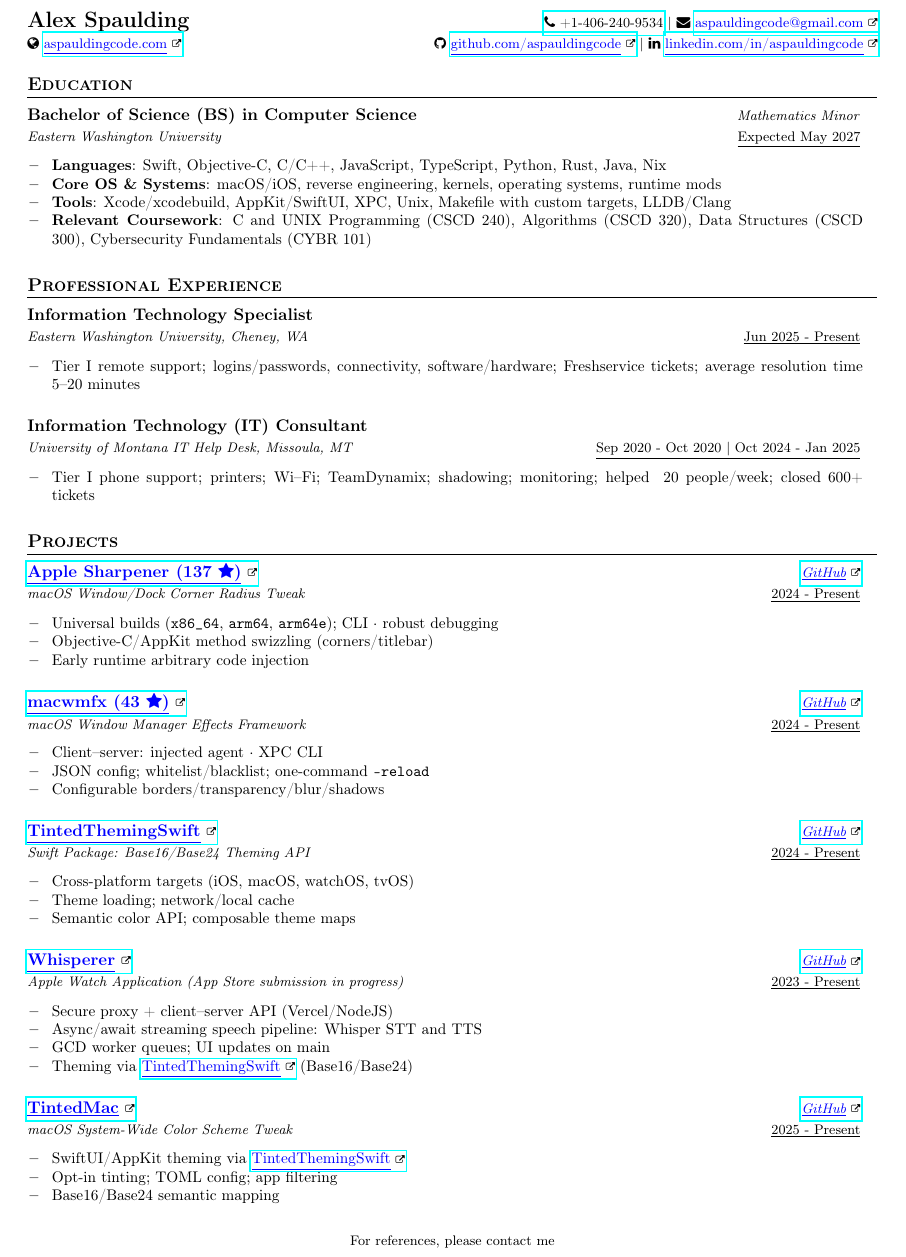
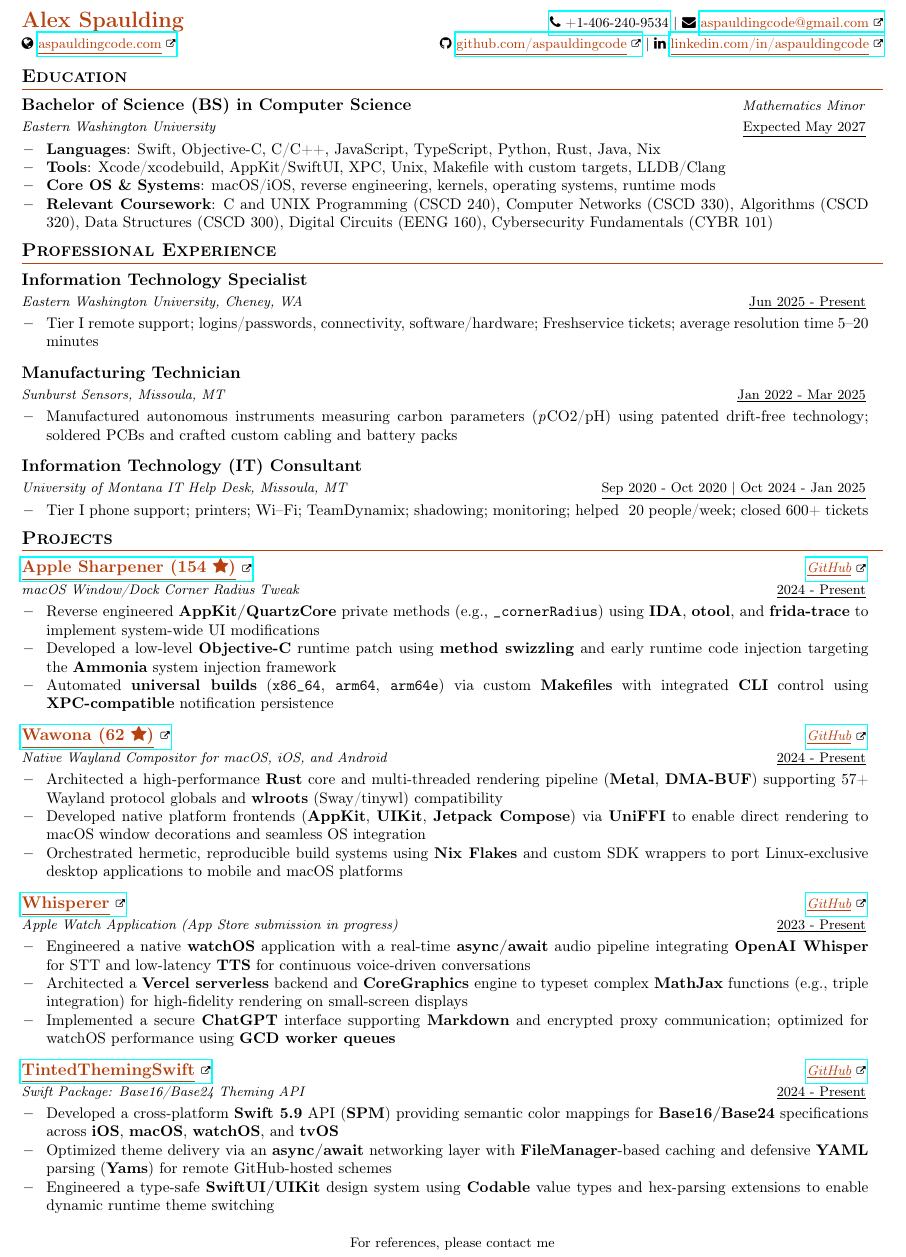
Before and after one commit to aspauldingcode/aspauldingcode, a LaTeX CV (resume/resume_alex_spaulding.tex): part of the page, cut so that both start at the same text. Compiled offline with pdfLaTeX.

Commit message:
Update resume. Thanks

```diff
--- a/resume/resume_alex_spaulding.tex
+++ b/resume/resume_alex_spaulding.tex
@@ -32,7 +32,7 @@
 \newunicodechar{⁺}{\textsuperscript{+}}
 
 % Adjust margins
-\geometry{margin=0.3in, includefoot, footskip=.35cm}
+\geometry{margin=0.25in, top=0.3in, bottom=0.3in, includefoot, footskip=0.3cm}
 
 % Footer: centered small text at bottom
 \pagestyle{fancy}
@@ -70,8 +70,8 @@
 
 % Sections formatting
 \titleformat{\section}{
-  \vspace{-4pt}\scshape\raggedright\large
-}{}{0em}{}[\color{black}\titlerule \vspace{-7pt}]
+  \vspace{-6pt}\scshape\raggedright\large
+}{}{0em}{}[\color{cvaccent}\titlerule \vspace{-7pt}]
 
 %-------------------------
 % Custom commands
@@ -90,12 +90,12 @@
 }
 
 \newcommand{\resumeSubheading}[4]{
-\vspace{0.5mm}\item
+\vspace{0.3mm}\item
     \begin{tabular*}{0.98\textwidth}[t]{l@{\extracolsep{\fill}}r}
         \textbf{#1} & \textit{\footnotesize{#4}} \\
         \textit{\footnotesize{#3}} &  \underline{\footnotesize{#2}}\\
     \end{tabular*}
-    \vspace{-2.4mm}
+    \vspace{-2.6mm}
 }
 
 \newcommand{\resumeProject}[4]{
@@ -117,7 +117,7 @@
 \newcommand{\resumeItemListStart}{\sloppy\begin{justify}\begin{itemize}[leftmargin=3.4ex, rightmargin=2ex, noitemsep,labelsep=0.8em,itemsep=0mm]\small}
 \newcommand{\resumeSubHeadingListEnd}{\end{itemize}\vspace{2mm}}
 \newcommand{\resumeHeadingSkillEnd}{\end{itemize}\vspace{-2mm}}
-\newcommand{\resumeItemListEnd}{\end{itemize}\end{justify}\fussy\vspace{-2mm}}
+\newcommand{\resumeItemListEnd}{\end{itemize}\end{justify}\fussy\vspace{-2.4mm}}
 \newcommand{\cvsection}[1]{%
 \vspace{2mm}
 \begin{tcolorbox}
@@ -129,8 +129,9 @@
 \newcolumntype{R}{>{\raggedleft\arraybackslash}X}%
 \newcolumntype{C}{>{\centering\arraybackslash}X}%
 
-% Custom command for blue underlined links with external link icon
-\newcommand{\link}[2]{\href{#1}{\textcolor{blue}{\underline{#2}}\ \raisebox{0.1ex}{\tiny\faExternalLink}}}
+% Custom command for themed underlined links with external link icon
+\definecolor{cvaccent}{HTML}{B7410E} % A professional muted orange (Rust)
+\newcommand{\link}[2]{\href{#1}{\textcolor{cvaccent}{\underline{#2}}\ \raisebox{0.1ex}{\tiny\faExternalLink}}}
 %---- End of Packages and Functions ------
 
 %-------------------------------------------
@@ -148,10 +149,10 @@
 %----------HEADING-----------------
 \noindent
 \begin{tabular*}{\linewidth}{@{\extracolsep{\fill}}l r@{}}
-  \textbf{\Large \name} & \footnotesize{\href{tel:\phonetel}{\faPhone\ +1-\phone}\ |\ \faEnvelope\ \link{mailto:\emaila}{\emaila}} \\
+  \textbf{\Large \textcolor{cvaccent}{\name}} & \footnotesize{\href{tel:\phonetel}{\faPhone\ +1-\phone}\ |\ \faEnvelope\ \link{mailto:\emaila}{\emaila}} \\
   \footnotesize{\faGlobe\ \link{https://www.aspauldingcode.com/}{aspauldingcode.com}} & \footnotesize{\faGithub\ \link{https://github.com/aspauldingcode}{github.com/aspauldingcode}\ |\ \faLinkedin\ \link{https://linkedin.com/in/aspauldingcode}{linkedin.com/in/aspauldingcode}} \\
 \end{tabular*}
-\vspace{-2mm}
+\vspace{-3mm}
 
 %-----------EDUCATION-----------
 \section{\textbf{Education}}
@@ -161,9 +162,9 @@
       {Eastern Washington University}{Mathematics Minor}
       \resumeItemListStart
         \item {\textbf{Languages}{: Swift, Objective-C, C/C++, JavaScript, TypeScript, Python, Rust, Java, Nix}}
+        \item {\textbf{Tools}{: \mbox{Xcode/xcodebuild, AppKit/SwiftUI, XPC, Unix, Makefile with custom targets, LLDB/Clang}}}
         \item {\textbf{Core OS \& Systems}{: macOS/iOS, reverse engineering, kernels, operating systems, runtime mods}}
-        \item {\textbf{Tools}{: \mbox{Xcode/xcodebuild, AppKit/SwiftUI, XPC, Unix, Makefile with custom targets, LLDB/Clang}}}
-        \item {\textbf{Relevant Coursework}{: C and UNIX Programming (CSCD 240), Algorithms (CSCD 320), Data Structures (CSCD 300), Cybersecurity Fundamentals (CYBR 101)}}
+        \item {\textbf{Relevant Coursework}{: C and UNIX Programming (CSCD 240), Computer Networks (CSCD 330), Algorithms (CSCD 320), Data Structures (CSCD 300), Digital Circuits (EENG 160), Cybersecurity Fundamentals (CYBR 101)}}
       \resumeItemListEnd
   \resumeSubHeadingListEnd
 \vspace{-6mm}
@@ -178,6 +179,12 @@
         \item {Tier I remote support; logins/passwords, connectivity, software/hardware; Freshservice tickets; average resolution time 5–20 minutes}
       \resumeItemListEnd
     \resumeSubheading
+      {Manufacturing Technician}{Jan 2022 - Mar 2025}
+      {Sunburst Sensors, Missoula, MT}{}
+      \resumeItemListStart
+        \item {Manufactured autonomous instruments measuring carbon parameters (\textit{p}CO2/pH) using patented drift-free technology; soldered PCBs and crafted custom cabling and battery packs}
+      \resumeItemListEnd
+    \resumeSubheading
       {Information Technology (IT) Consultant}{Sep 2020 - Oct 2020 | Oct 2024 - Jan 2025}
       {University of Montana IT Help Desk, Missoula, MT}{}
       \resumeItemListStart
@@ -190,48 +197,38 @@
 \section{\textbf{Projects}}
   \resumeSubHeadingListStart
     \resumeSubheading
-      {\link{https://github.com/aspauldingcode/apple-sharpener}{Apple Sharpener (137 \faStar{})}}{2024 - Present}
+      {\link{https://github.com/aspauldingcode/apple-sharpener}{Apple Sharpener (154 \faStar{})}}{2024 - Present}
       {macOS Window/Dock Corner Radius Tweak}{\link{https://github.com/aspauldingcode/apple-sharpener}{GitHub}}
       \resumeItemListStart
-        \item {Universal builds (\texttt{x86\_64}, \texttt{arm64}, \texttt{arm64e}); CLI · robust debugging}
-        \item {Objective-C/AppKit method swizzling (corners/titlebar)}
-        \item {Early runtime arbitrary code injection}
+        \item {Reverse engineered \textbf{AppKit/QuartzCore} private methods (e.g., \texttt{\_cornerRadius}) using \textbf{IDA}, \textbf{otool}, and \textbf{frida-trace} to implement system-wide UI modifications}
+        \item {Developed a low-level \textbf{Objective-C} runtime patch using \textbf{method swizzling} and early runtime code injection targeting the \textbf{Ammonia} system injection framework}
+        \item {Automated \textbf{universal builds} (\texttt{x86\_64}, \texttt{arm64}, \texttt{arm64e}) via custom \textbf{Makefiles} with integrated \textbf{CLI} control using \textbf{XPC-compatible} notification persistence}
       \resumeItemListEnd
     \resumeSubheading
-      {\link{https://github.com/aspauldingcode/macwmfx}{macwmfx (43 \faStar{})}}{2024 - Present}
-      {macOS Window Manager Effects Framework}{\link{https://github.com/aspauldingcode/macwmfx}{GitHub}}
+      {\link{https://github.com/aspauldingcode/Wawona}{Wawona (62 \faStar{})}}{2024 - Present}
+      {Native Wayland Compositor for macOS, iOS, and Android}{\link{https://github.com/aspauldingcode/Wawona}{GitHub}}
       \resumeItemListStart
-        \item {Client–server: injected agent · XPC CLI}
-        \item {JSON config; whitelist/blacklist; one-command \texttt{--reload}}
-        \item {Configurable borders/transparency/blur/shadows}
-      \resumeItemListEnd
-    \resumeSubheading
-      {\link{https://github.com/aspauldingcode/TintedThemingSwift}{TintedThemingSwift}}{2024 - Present}
-      {Swift Package: Base16/Base24 Theming API}{\link{https://github.com/aspauldingcode/TintedThemingSwift}{GitHub}}
-      \resumeItemListStart
-        \item {Cross-platform targets (iOS, macOS, watchOS, tvOS)}
-        \item {Theme loading; network/local cache}
-        \item {Semantic color API; composable theme maps}
+        \item {Architected a high-performance \textbf{Rust} core and multi-threaded rendering pipeline (\textbf{Metal}, \textbf{DMA-BUF}) supporting 57+ Wayland protocol globals and \textbf{wlroots} (Sway/tinywl) compatibility}
+        \item {Developed native platform frontends (\textbf{AppKit}, \textbf{UIKit}, \textbf{Jetpack Compose}) via \textbf{UniFFI} to enable direct rendering to macOS window decorations and seamless OS integration}
+        \item {Orchestrated hermetic, reproducible build systems using \textbf{Nix Flakes} and custom SDK wrappers to port Linux-exclusive desktop applications to mobile and macOS platforms}
       \resumeItemListEnd
 
     \resumeSubheading
       {\link{https://github.com/aspauldingcode/Whisperer}{Whisperer}}{2023 - Present}
       {Apple Watch Application (App Store submission in progress)}{\link{https://github.com/aspauldingcode/Whisperer}{GitHub}}
       \resumeItemListStart
-        \item {Secure proxy + client–server API (Vercel/NodeJS)}
-        \item {Async/await streaming speech pipeline: Whisper STT and TTS}
-        \item {GCD worker queues; UI updates on main}
-        \item {Theming via \link{https://github.com/aspauldingcode/TintedThemingSwift}{TintedThemingSwift} (Base16/Base24)}
+        \item {Engineered a native \textbf{watchOS} application with a real-time \textbf{async/await} audio pipeline integrating \textbf{OpenAI Whisper} for STT and low-latency \textbf{TTS} for continuous voice-driven conversations}
+        \item {Architected a \textbf{Vercel serverless} backend and \textbf{CoreGraphics} engine to typeset complex \textbf{MathJax} functions (e.g., triple integration) for high-fidelity rendering on small-screen displays}
+        \item {Implemented a secure \textbf{ChatGPT} interface supporting \textbf{Markdown} and encrypted proxy communication; optimized for watchOS performance using \textbf{GCD worker queues}}
       \resumeItemListEnd
     \resumeSubheading
-      {\link{https://github.com/aspauldingcode/TintedMac}{TintedMac}}{2025 - Present}
-      {macOS System-Wide Color Scheme Tweak}{\link{https://github.com/aspauldingcode/TintedMac}{GitHub}}
+      {\link{https://github.com/aspauldingcode/TintedThemingSwift}{TintedThemingSwift}}{2024 - Present}
+      {Swift Package: Base16/Base24 Theming API}{\link{https://github.com/aspauldingcode/TintedThemingSwift}{GitHub}}
       \resumeItemListStart
-        \item {SwiftUI/AppKit theming via \link{https://github.com/aspauldingcode/TintedThemingSwift}{TintedThemingSwift}}
-        \item {Opt-in tinting; TOML config; app filtering}
-        \item {Base16/Base24 semantic mapping}
+        \item {Developed a cross-platform \textbf{Swift 5.9} API (\textbf{SPM}) providing semantic color mappings for \textbf{Base16/Base24} specifications across \textbf{iOS}, \textbf{macOS}, \textbf{watchOS}, and \textbf{tvOS}}
+        \item {Optimized theme delivery via an \textbf{async/await} networking layer with \textbf{FileManager}-based caching and defensive \textbf{YAML} parsing (\textbf{Yams}) for remote GitHub-hosted schemes}
+        \item {Engineered a type-safe \textbf{SwiftUI/UIKit} design system using \textbf{Codable} value types and hex-parsing extensions to enable dynamic runtime theme switching}
       \resumeItemListEnd
   \resumeSubHeadingListEnd
-\vspace{-6mm}
-%-------------------------------------------
+
 \end{document}
```
Also changed, not shown: 1 other file.
